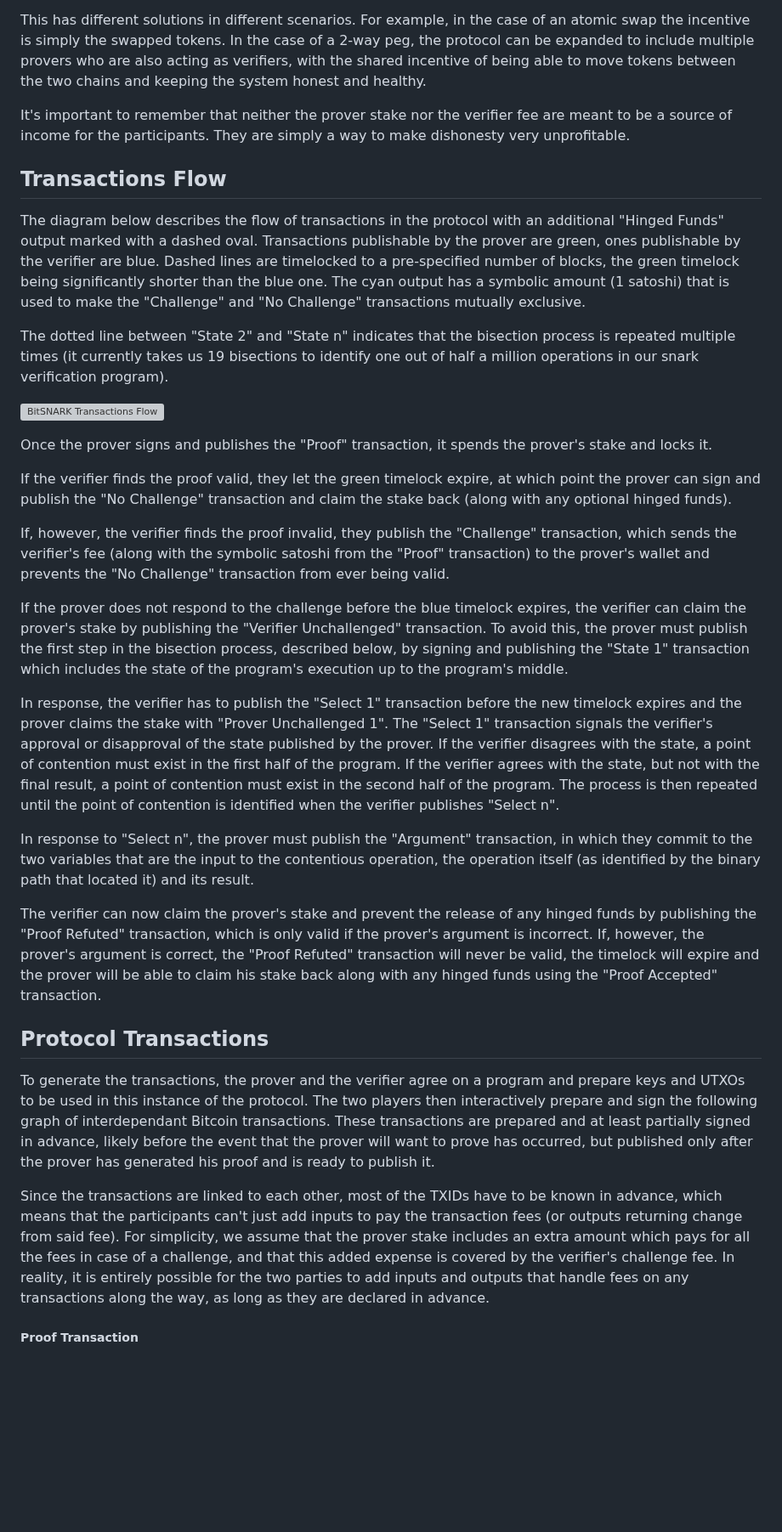
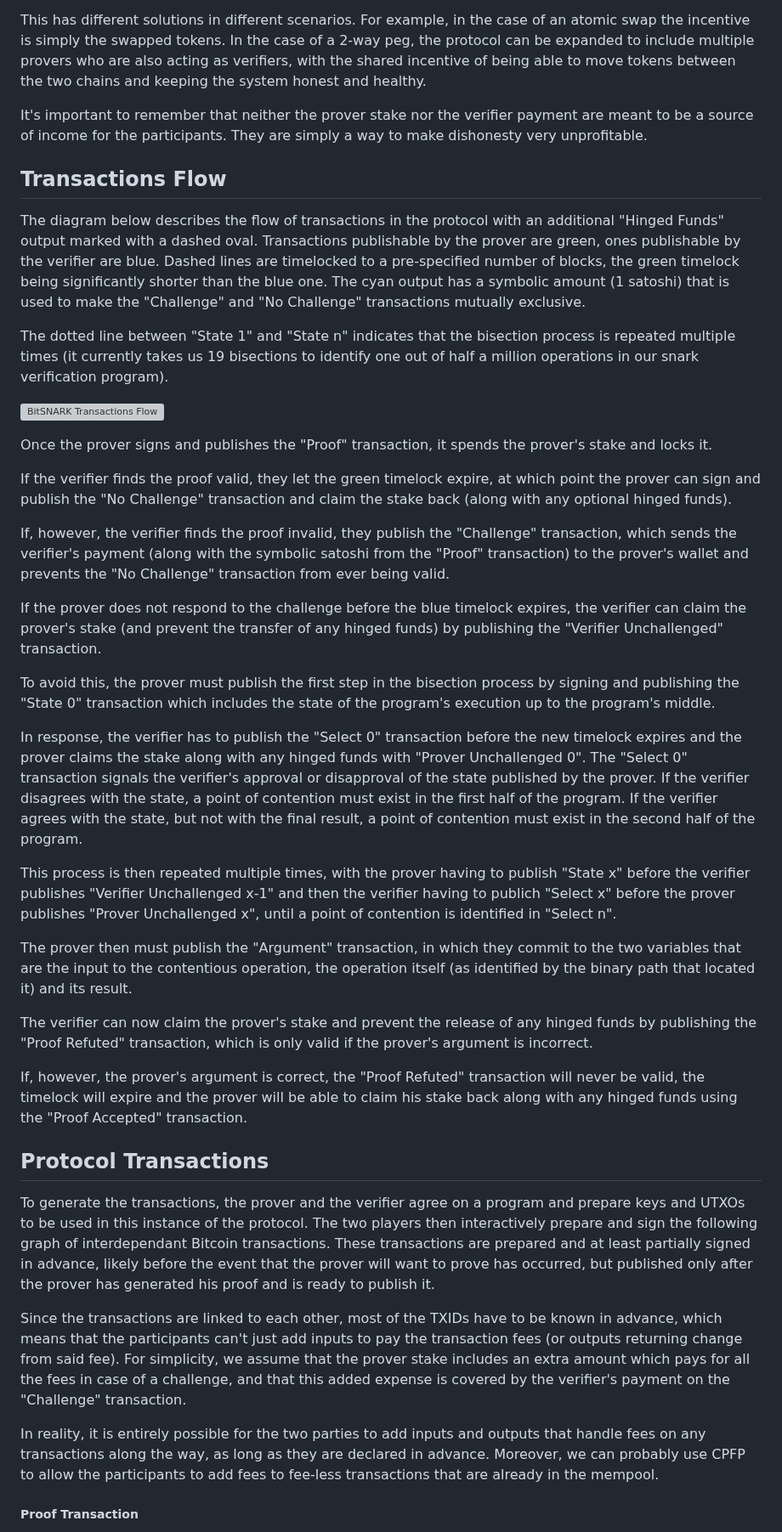
Before and after one commit to bitsnark/bitsnark-lib, a Markdown page: README.md, the part around one of its changes. Shown at 85% size. Drawn GitHub-style; blank space fills up the shorter version; grey boxes are pictures that could not be loaded.

Commit message:
Steps begin with 0 and verifier gives payment
Closes #45

```diff
--- a/README.md
+++ b/README.md
@@ -36,13 +36,13 @@ Note that the protocol creates a self-defeating prophecy, where provers never li
 
 This has different solutions in different scenarios. For example, in the case of an atomic swap the incentive is simply the swapped tokens. In the case of a 2-way peg, the protocol can be expanded to include multiple provers who are also acting as verifiers, with the shared incentive of being able to move tokens between the two chains and keeping the system honest and healthy.
 
-It's important to remember that neither the prover stake nor the verifier fee are meant to be a source of income for the participants. They are simply a way to make dishonesty very unprofitable.
+It's important to remember that neither the prover stake nor the verifier payment are meant to be a source of income for the participants. They are simply a way to make dishonesty very unprofitable.
 
 ## Transactions Flow
 
 The diagram below describes the flow of transactions in the protocol with an additional "Hinged Funds" output marked with a dashed oval. Transactions publishable by the prover are green, ones publishable by the verifier are blue. Dashed lines are timelocked to a pre-specified number of blocks, the green timelock being significantly shorter than the blue one. The cyan output has a symbolic amount (1 satoshi) that is used to make the "Challenge" and "No Challenge" transactions mutually exclusive.
 
-The dotted line between "State 2" and "State n" indicates that the bisection process is repeated multiple times (it currently takes us 19 bisections to identify one out of half a million operations in our snark verification program).
+The dotted line between "State 1" and "State n" indicates that the bisection process is repeated multiple times (it currently takes us 19 bisections to identify one out of half a million operations in our snark verification program).
 
 ![BitSNARK Transactions Flow](./transactions-flow.svg)
 
@@ -50,21 +50,29 @@ Once the prover signs and publishes the "Proof" transaction, it spends the prove
 
 If the verifier finds the proof valid, they let the green timelock expire, at which point the prover can sign and publish the "No Challenge" transaction and claim the stake back (along with any optional hinged funds).
 
-If, however, the verifier finds the proof invalid, they publish the "Challenge" transaction, which sends the verifier's fee (along with the symbolic satoshi from the "Proof" transaction) to the prover's wallet and prevents the "No Challenge" transaction from ever being valid.
+If, however, the verifier finds the proof invalid, they publish the "Challenge" transaction, which sends the verifier's payment (along with the symbolic satoshi from the "Proof" transaction) to the prover's wallet and prevents the "No Challenge" transaction from ever being valid.
 
-If the prover does not respond to the challenge before the blue timelock expires, the verifier can claim the prover's stake by publishing the "Verifier Unchallenged" transaction. To avoid this, the prover must publish the first step in the bisection process, described below, by signing and publishing the "State 1" transaction which includes the state of the program's execution up to the program's middle.
+If the prover does not respond to the challenge before the blue timelock expires, the verifier can claim the prover's stake (and prevent the transfer of any hinged funds) by publishing the "Verifier Unchallenged" transaction.
 
-In response, the verifier has to publish the "Select 1" transaction before the new timelock expires and the prover claims the stake with "Prover Unchallenged 1". The "Select 1" transaction signals the verifier's approval or disapproval of the state published by the prover. If the verifier disagrees with the state, a point of contention must exist in the first half of the program. If the verifier agrees with the state, but not with the final result, a point of contention must exist in the second half of the program. The process is then repeated until the point of contention is identified when the verifier publishes "Select n".
+To avoid this, the prover must publish the first step in the bisection process by signing and publishing the "State 0" transaction which includes the state of the program's execution up to the program's middle.
 
-In response to "Select n", the prover must publish the "Argument" transaction, in which they commit to the two variables that are the input to the contentious operation, the operation itself (as identified by the binary path that located it) and its result.
+In response, the verifier has to publish the "Select 0" transaction before the new timelock expires and the prover claims the stake along with any hinged funds with "Prover Unchallenged 0". The "Select 0" transaction signals the verifier's approval or disapproval of the state published by the prover. If the verifier disagrees with the state, a point of contention must exist in the first half of the program. If the verifier agrees with the state, but not with the final result, a point of contention must exist in the second half of the program.
 
-The verifier can now claim the prover's stake and prevent the release of any hinged funds by publishing the "Proof Refuted" transaction, which is only valid if the prover's argument is incorrect. If, however, the prover's argument is correct, the "Proof Refuted" transaction will never be valid, the timelock will expire and the prover will be able to claim his stake back along with any hinged funds using the "Proof Accepted" transaction.
+This process is then repeated multiple times, with the prover having to publish "State x" before the verifier publishes "Verifier Unchallenged x-1" and then the verifier having to publich "Select x" before the prover publishes "Prover Unchallenged x", until a point of contention is identified in "Select n".
+
+The prover then must publish the "Argument" transaction, in which they commit to the two variables that are the input to the contentious operation, the operation itself (as identified by the binary path that located it) and its result.
+
+The verifier can now claim the prover's stake and prevent the release of any hinged funds by publishing the "Proof Refuted" transaction, which is only valid if the prover's argument is incorrect.
+
+If, however, the prover's argument is correct, the "Proof Refuted" transaction will never be valid, the timelock will expire and the prover will be able to claim his stake back along with any hinged funds using the "Proof Accepted" transaction.
 
 ## Protocol Transactions
 
 To generate the transactions, the prover and the verifier agree on a program and prepare keys and UTXOs to be used in this instance of the protocol. The two players then interactively prepare and sign the following graph of interdependant Bitcoin transactions. These transactions are prepared and at least partially signed in advance, likely before the event that the prover will want to prove has occurred, but published only after the prover has generated his proof and is ready to publish it.
 
-Since the transactions are linked to each other, most of the TXIDs have to be known in advance, which means that the participants can't just add inputs to pay the transaction fees (or outputs returning change from said fee). For simplicity, we assume that the prover stake includes an extra amount which pays for all the fees in case of a challenge, and that this added expense is covered by the verifier's challenge fee. In reality, it is entirely possible for the two parties to add inputs and outputs that handle fees on any transactions along the way, as long as they are declared in advance.
+Since the transactions are linked to each other, most of the TXIDs have to be known in advance, which means that the participants can't just add inputs to pay the transaction fees (or outputs returning change from said fee). For simplicity, we assume that the prover stake includes an extra amount which pays for all the fees in case of a challenge, and that this added expense is covered by the verifier's payment on the "Challenge" transaction.
+
+In reality, it is entirely possible for the two parties to add inputs and outputs that handle fees on any transactions along the way, as long as they are declared in advance. Moreover, we can probably use CPFP to allow the participants to add fees to fee-less transactions that are already in the mempool.
 
 ##### Proof Transaction
 
```
Also changed, not shown: other parts of README.md (+1 -1 lines).
